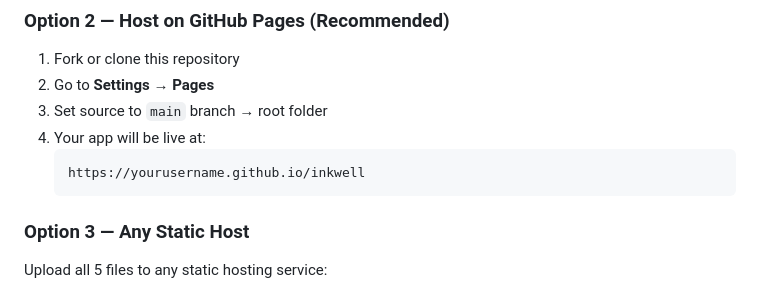
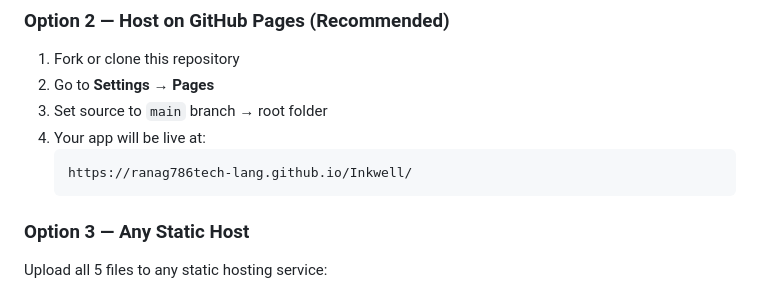
Before and after one commit to ranag786tech-lang/Inkwell, a Markdown page: README.md, the part around the change. Rendered like a GitHub page.

Commit message:
Change GitHub Pages URL for Inkwell project
Updated the GitHub Pages URL in the README.

````diff
--- a/README.md
+++ b/README.md
@@ -86,7 +86,7 @@ Just open `index.html` in any modern browser. No server needed.
 3. Set source to `main` branch → root folder
 4. Your app will be live at:
    ```
-   https://yourusername.github.io/inkwell
+   https://ranag786tech-lang.github.io/Inkwell/
    ```
 
 ### Option 3 — Any Static Host
````
